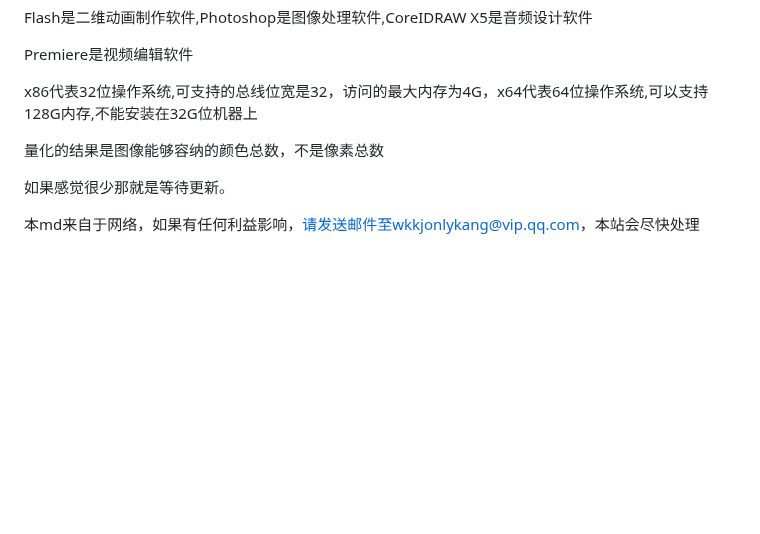
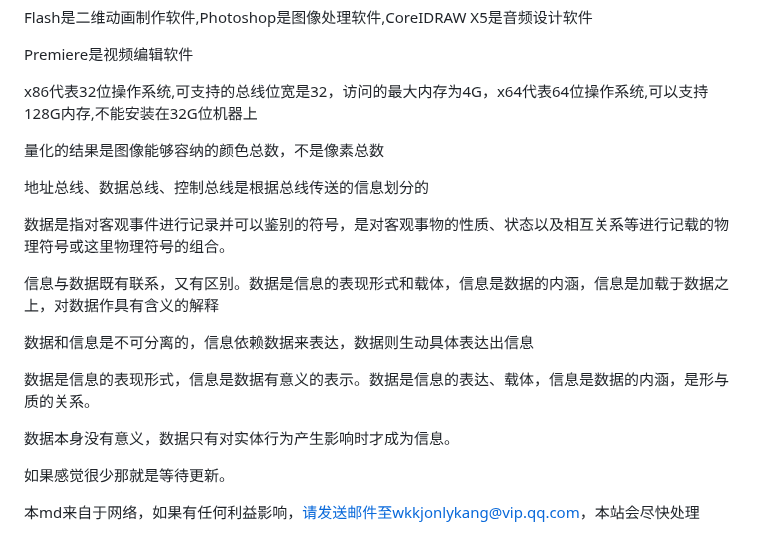
Before and after one commit to nuoyis/xuanze, a Markdown page: xuanze.md, the part around the change. Drawn GitHub-style; blank space fills up the shorter version.

Commit message:
update xuanze.md.
Signed-off-by: 诺依阁 <wkkjonlykang@vip.qq.com>

```diff
--- a/xuanze.md
+++ b/xuanze.md
@@ -249,6 +249,18 @@ x86代表32位操作系统,可支持的总线位宽是32，访问的最大内存
 
 量化的结果是图像能够容纳的颜色总数，不是像素总数
 
+地址总线、数据总线、控制总线是根据总线传送的信息划分的
+
+数据是指对客观事件进行记录并可以鉴别的符号，是对客观事物的性质、状态以及相互关系等进行记载的物理符号或这里物理符号的组合。
+
+信息与数据既有联系，又有区别。数据是信息的表现形式和载体，信息是数据的内涵，信息是加载于数据之上，对数据作具有含义的解释
+
+数据和信息是不可分离的，信息依赖数据来表达，数据则生动具体表达出信息
+
+数据是信息的表现形式，信息是数据有意义的表示。数据是信息的表达、载体，信息是数据的内涵，是形与质的关系。
+
+数据本身没有意义，数据只有对实体行为产生影响时才成为信息。
+
 如果感觉很少那就是等待更新。
 
 本md来自于网络，如果有任何利益影响，请发送邮件至wkkjonlykang@vip.qq.com，本站会尽快处理
```
